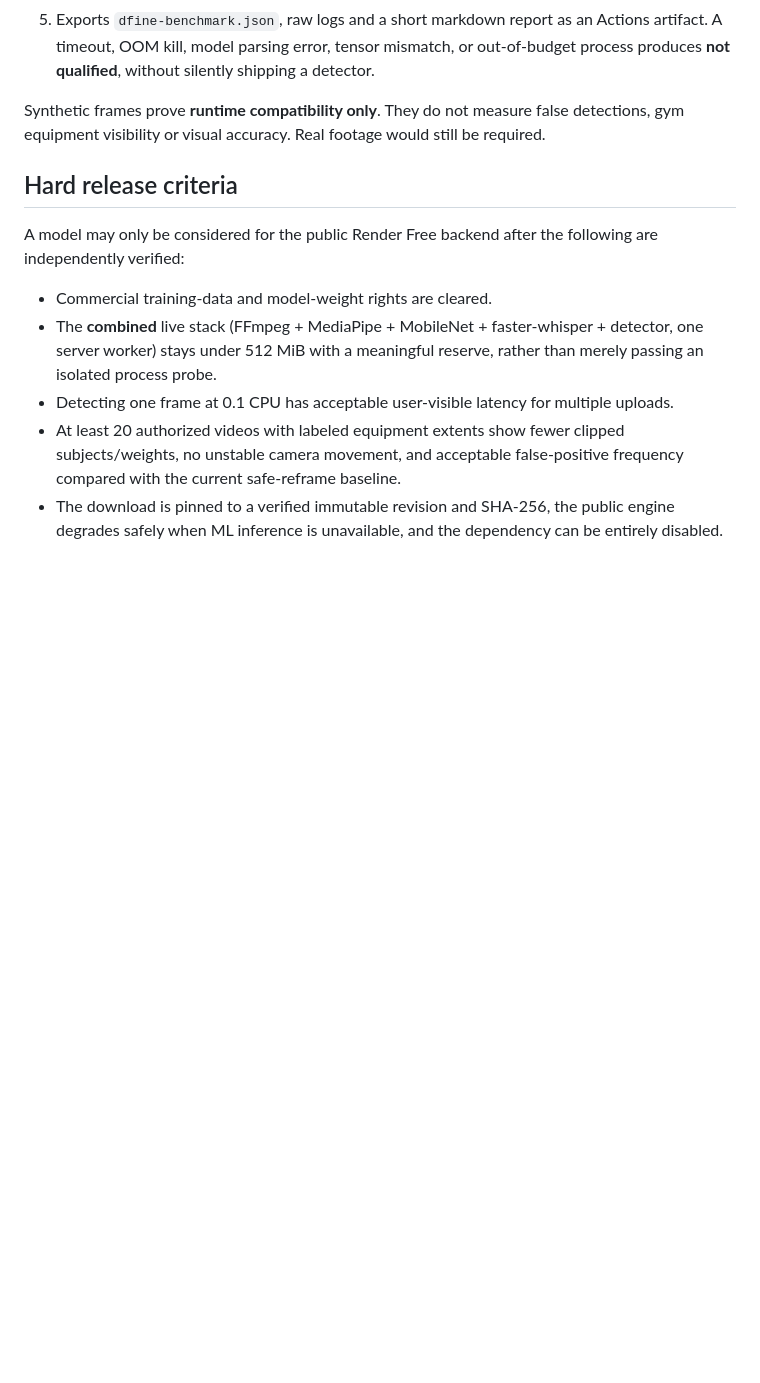
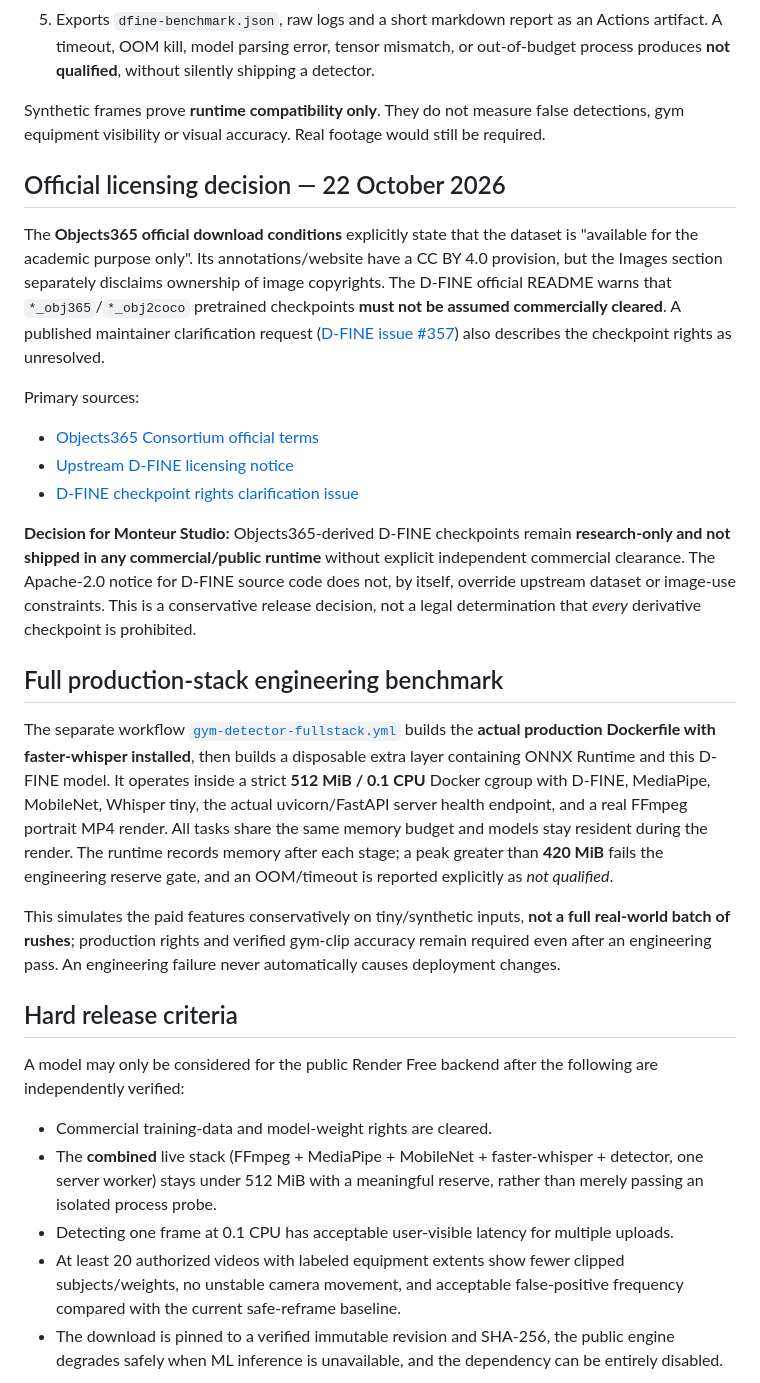
Before and after one commit to dbrckk/monteur-video, a Markdown page: docs/gym-detector-evaluation.md, the part around the change. Drawn GitHub-style; blank space fills up the shorter version.

Commit message:
docs(license): cite academic-only Objects365 primary terms and explain full-stack benchmark with commercial release block

```diff
--- a/docs/gym-detector-evaluation.md
+++ b/docs/gym-detector-evaluation.md
@@ -22,6 +22,23 @@ The GitHub Actions workflow `gym-detector-benchmark.yml` automatically runs on a
 
 Synthetic frames prove **runtime compatibility only**. They do not measure false detections, gym equipment visibility or visual accuracy. Real footage would still be required.
 
+## Official licensing decision — 22 October 2026
+
+The **Objects365 official download conditions** explicitly state that the dataset is "available for the academic purpose only". Its annotations/website have a CC BY 4.0 provision, but the Images section separately disclaims ownership of image copyrights. The D-FINE official README warns that `*_obj365`/`*_obj2coco` pretrained checkpoints **must not be assumed commercially cleared**. A published maintainer clarification request ([D-FINE issue #357](https://github.com/Peterande/D-FINE/issues/357)) also describes the checkpoint rights as unresolved.
+
+Primary sources:
+- [Objects365 Consortium official terms](https://www.objects365.org/download.html)
+- [Upstream D-FINE licensing notice](https://github.com/Peterande/D-FINE)
+- [D-FINE checkpoint rights clarification issue](https://github.com/Peterande/D-FINE/issues/357)
+
+**Decision for Monteur Studio:** Objects365-derived D-FINE checkpoints remain **research-only and not shipped in any commercial/public runtime** without explicit independent commercial clearance. The Apache-2.0 notice for D-FINE source code does not, by itself, override upstream dataset or image-use constraints. This is a conservative release decision, not a legal determination that *every* derivative checkpoint is prohibited.
+
+## Full production-stack engineering benchmark
+
+The separate workflow [`gym-detector-fullstack.yml`](../.github/workflows/gym-detector-fullstack.yml) builds the **actual production Dockerfile with faster-whisper installed**, then builds a disposable extra layer containing ONNX Runtime and this D-FINE model. It operates inside a strict **512 MiB / 0.1 CPU** Docker cgroup with D-FINE, MediaPipe, MobileNet, Whisper tiny, the actual uvicorn/FastAPI server health endpoint, and a real FFmpeg portrait MP4 render. All tasks share the same memory budget and models stay resident during the render. The runtime records memory after each stage; a peak greater than **420 MiB** fails the engineering reserve gate, and an OOM/timeout is reported explicitly as *not qualified*.
+
+This simulates the paid features conservatively on tiny/synthetic inputs, **not a full real-world batch of rushes**; production rights and verified gym-clip accuracy remain required even after an engineering pass. An engineering failure never automatically causes deployment changes.
+
 ## Hard release criteria
 
 A model may only be considered for the public Render Free backend after the following are independently verified:
```
